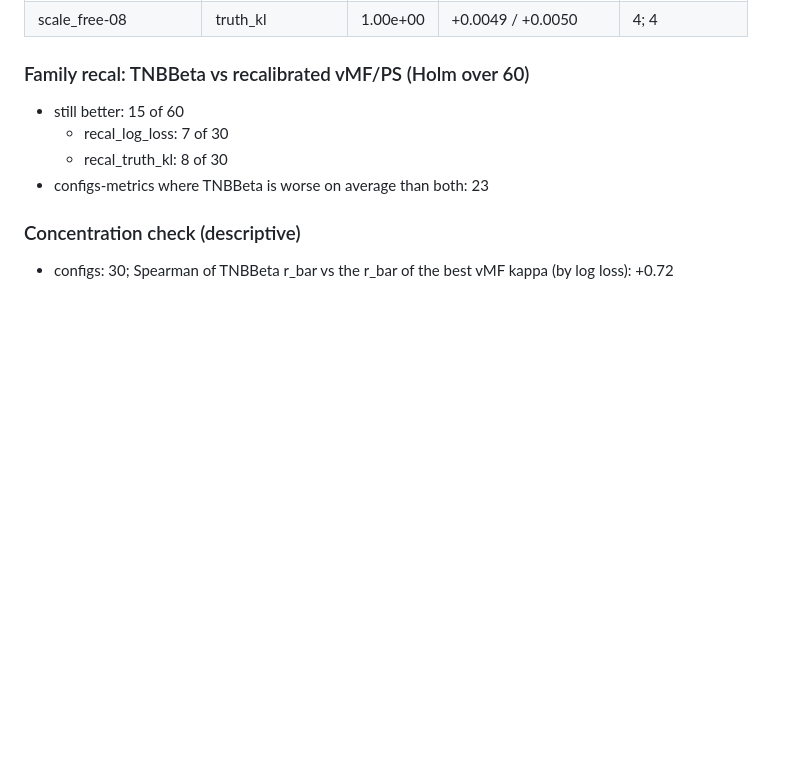
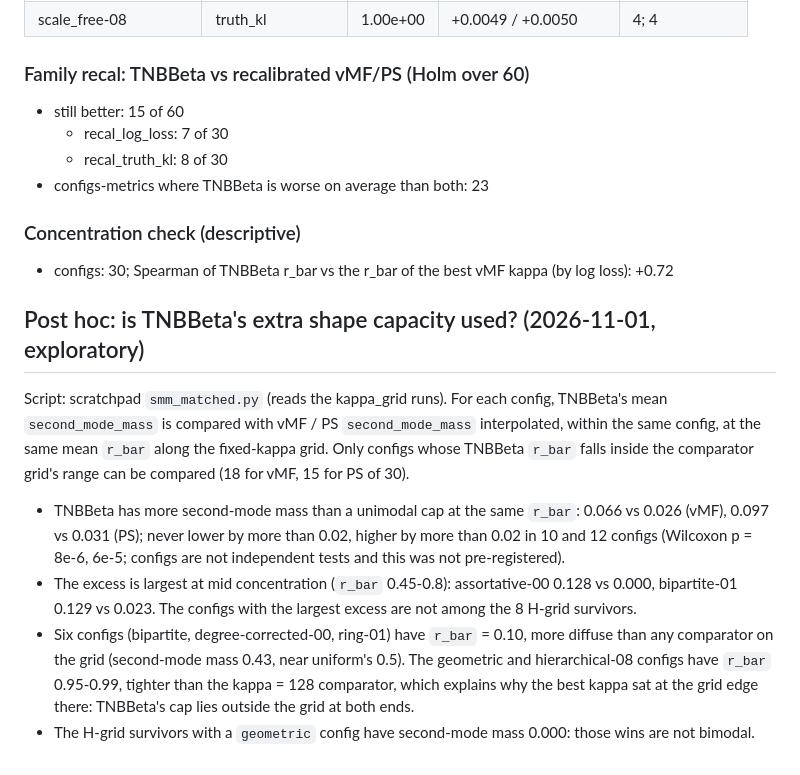
Before and after one commit to Dant86/tnbbeta_vae, a Markdown page: writeup/results/graph_search_kappa_grid_results_2026-10-31.md, the part around the change. Rendered like a GitHub page; blank space fills up the shorter version.

Commit message:
Record matched-r_bar second-mode-mass check in the kappa-grid note
Co-Authored-By: Claude Sonnet 5.5 <noreply@anthropic.com>

```diff
--- a/writeup/results/graph_search_kappa_grid_results_2026-10-31.md
+++ b/writeup/results/graph_search_kappa_grid_results_2026-10-31.md
@@ -98,3 +98,23 @@ pre-registration; report: `uv run python -m apps.eval.graph_search_kappa report`
 
 ### Concentration check (descriptive)
 - configs: 30; Spearman of TNBBeta r_bar vs the r_bar of the best vMF kappa (by log loss): +0.72
+## Post hoc: is TNBBeta's extra shape capacity used? (2026-11-01, exploratory)
+Script: scratchpad `smm_matched.py` (reads the kappa_grid runs). For each config, TNBBeta's
+mean `second_mode_mass` is compared with vMF / PS `second_mode_mass` interpolated, within
+the same config, at the same mean `r_bar` along the fixed-kappa grid. Only configs whose
+TNBBeta `r_bar` falls inside the comparator grid's range can be compared (18 for vMF, 15
+for PS of 30).
+- TNBBeta has more second-mode mass than a unimodal cap at the same `r_bar`: 0.066 vs
+  0.026 (vMF), 0.097 vs 0.031 (PS); never lower by more than 0.02, higher by more than
+  0.02 in 10 and 12 configs (Wilcoxon p = 8e-6, 6e-5; configs are not independent
+  tests and this was not pre-registered).
+- The excess is largest at mid concentration (`r_bar` 0.45-0.8): assortative-00 0.128 vs
+  0.000, bipartite-01 0.129 vs 0.023. The configs with the largest excess are not
+  among the 8 H-grid survivors.
+- Six configs (bipartite, degree-corrected-00, ring-01) have `r_bar` = 0.10, more
+  diffuse than any comparator on the grid (second-mode mass 0.43, near uniform's 0.5).
+  The geometric and hierarchical-08 configs have `r_bar` 0.95-0.99, tighter than the
+  kappa = 128 comparator, which explains why the best kappa sat at the grid edge there:
+  TNBBeta's cap lies outside the grid at both ends.
+- The H-grid survivors with a `geometric` config have second-mode mass 0.000: those wins
+  are not bimodal.
```
